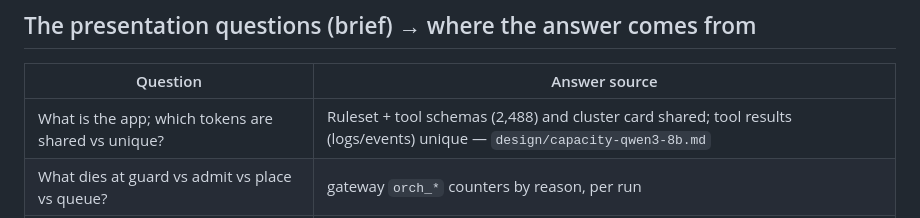
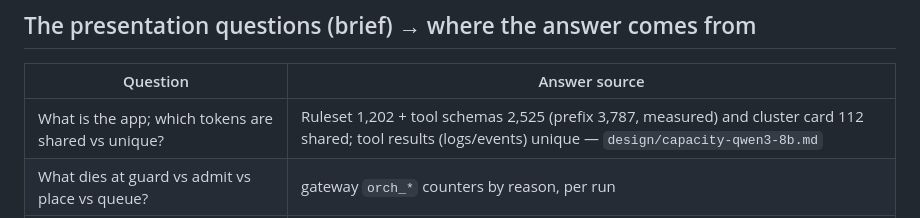
Before and after one commit to cduggn/Ariadne, a Markdown page: design/course-objectives.md, the part around the change. Rendered like a GitHub page.

Commit message:
course-objectives: shared-prefix figure updated to the D-29 amended measurement

```diff
--- a/design/course-objectives.md
+++ b/design/course-objectives.md
@@ -24,7 +24,7 @@ Status: ✅ built and tested offline · 🟡 built, needs the GPU or the gateway
 
 | Question | Answer source |
 |---|---|
-| What is the app; which tokens are shared vs unique? | Ruleset + tool schemas (2,488) and cluster card shared; tool results (logs/events) unique — `design/capacity-qwen3-8b.md` |
+| What is the app; which tokens are shared vs unique? | Ruleset 1,202 + tool schemas 2,525 (prefix 3,787, measured) and cluster card 112 shared; tool results (logs/events) unique — `design/capacity-qwen3-8b.md` |
 | What dies at guard vs admit vs place vs queue? | gateway `orch_*` counters by reason, per run |
 | Where do I prevent work that will time out? | gateway queue deadline filter (`timeout_queue`) |
 | Where do I protect KV? | gateway KV line (0.80 on `vllm:kv_cache_usage_perc`) + the capacity arithmetic above |
```
